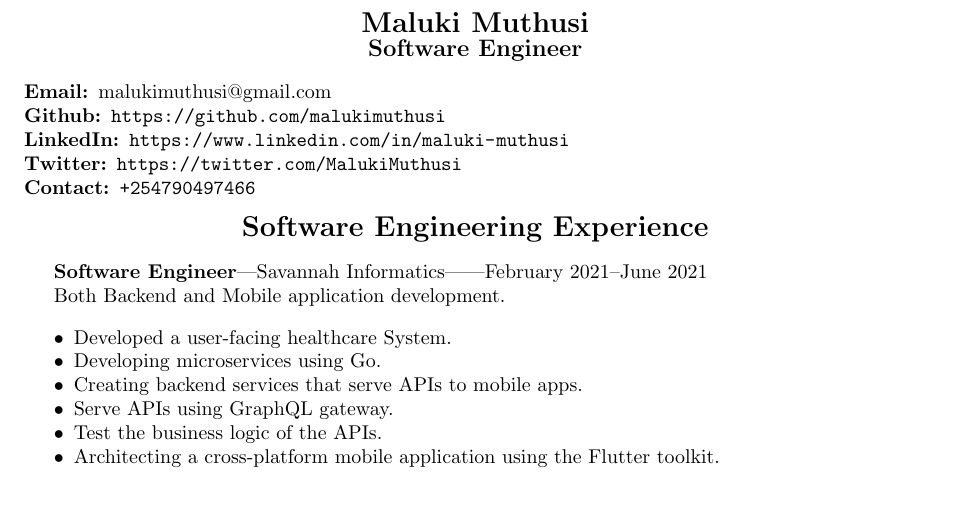
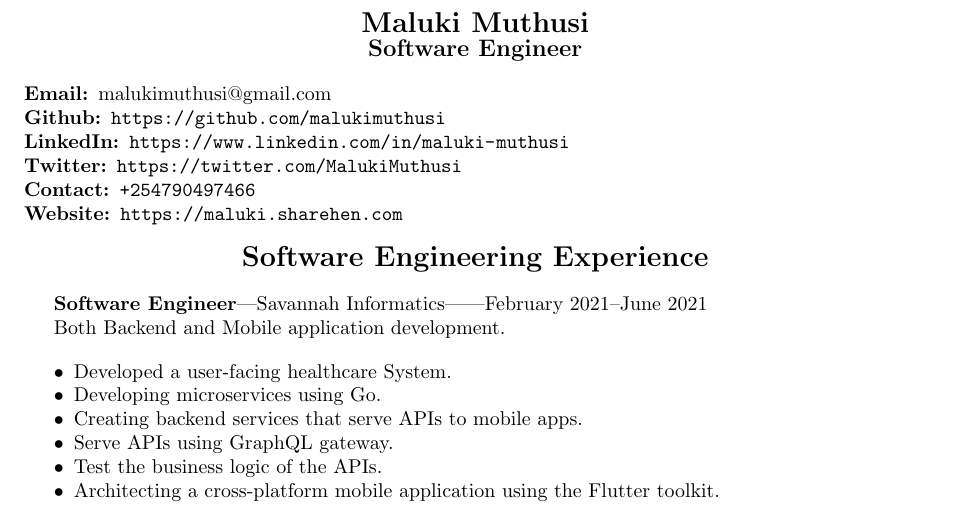
Before and after one commit to MalukiMuthusi/CV, a LaTeX document (Maluki_Muthusi.tex): part of page 1 of 2, cut so that both start at the same text. Compiled offline with pdfLaTeX.

Commit message:
Update personal website link

```diff
--- a/Maluki_Muthusi.tex
+++ b/Maluki_Muthusi.tex
@@ -28,11 +28,12 @@
 \end{center}
 
 \begin{description}[noitemsep]
-    \item[\textbf{Email:}] \href{mailto:malukimuthusi@gmail.com}{malukimuthusi@gmail.com}
-    \item[\textbf{Github:}] \url{https://github.com/malukimuthusi}
-        \item[\textbf{LinkedIn:}]\url{https://www.linkedin.com/in/maluki-muthusi}
-        \item[\textbf{Twitter:}]\url{https://twitter.com/MalukiMuthusi}
-        \item[\textbf{Contact:}]\url{+254790497466}
+    \item[\textbf{Email:}]\href{mailto:malukimuthusi@gmail.com}{malukimuthusi@gmail.com}
+    \item[\textbf{Github:}]\url{https://github.com/malukimuthusi}
+    \item[\textbf{LinkedIn:}]\url{https://www.linkedin.com/in/maluki-muthusi}
+    \item[\textbf{Twitter:}]\url{https://twitter.com/MalukiMuthusi}
+    \item[\textbf{Contact:}]\url{+254790497466}
+    \item[\textbf{Website: }\url{https://maluki.sharehen.com}]
 \end{description}
 
 % work experience
```
